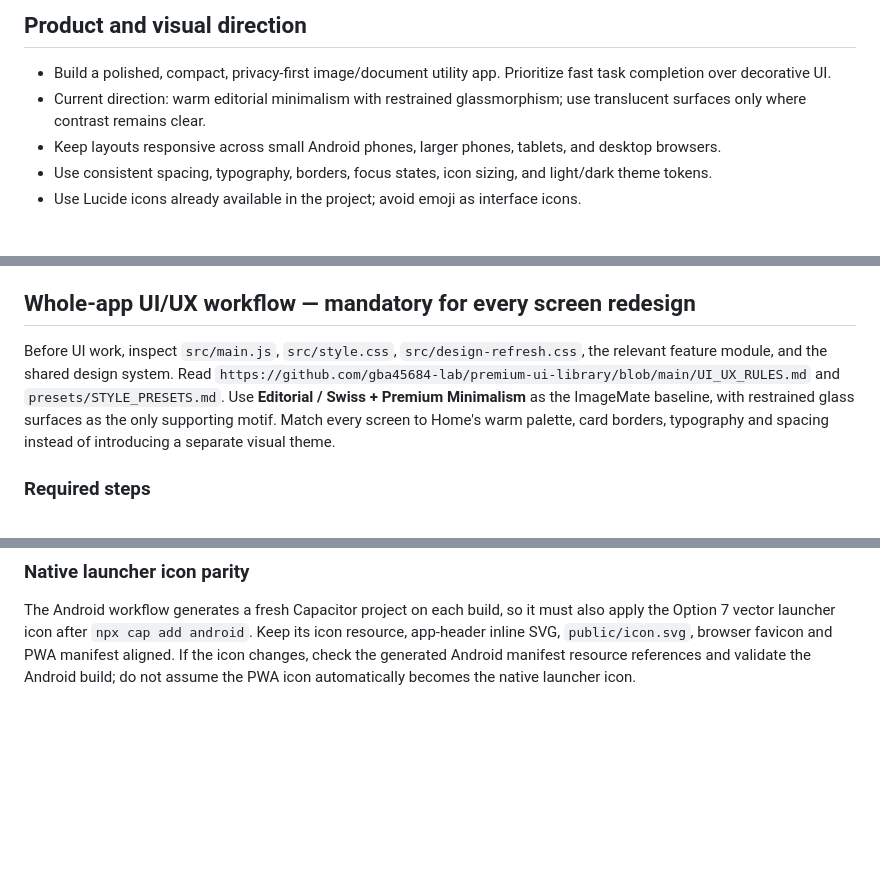
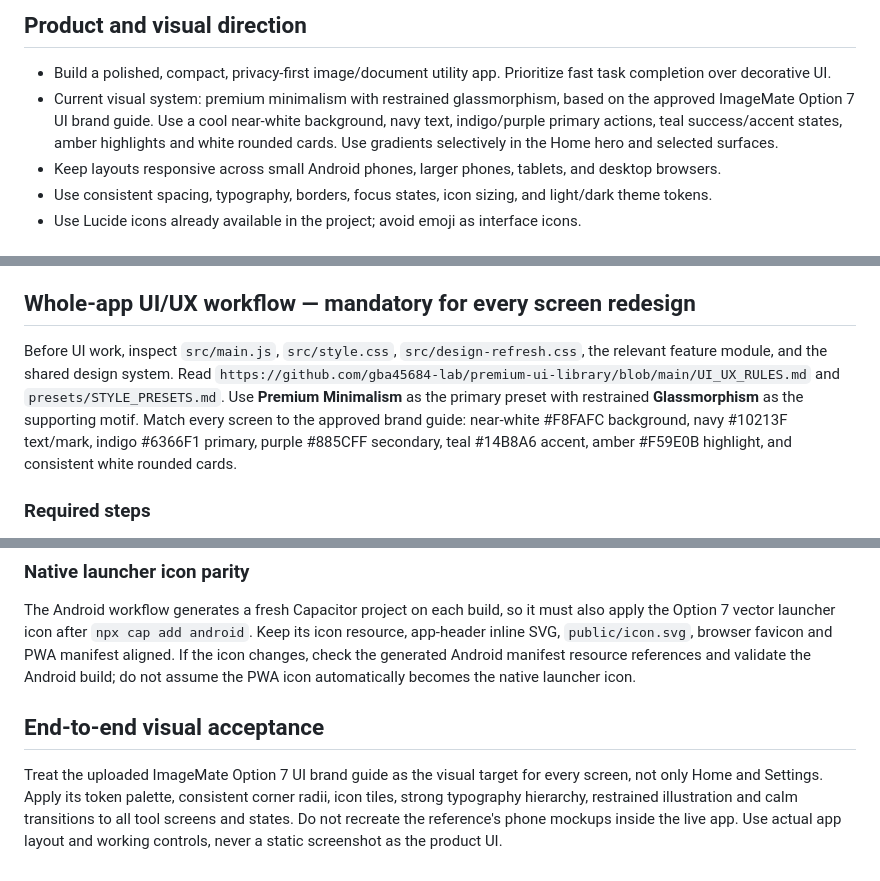
Before and after one commit to gba45684-lab/ImageFileConverterSuperApp, a Markdown page: AGENTS.md, 3 parts joined by grey strips. Rendered like a GitHub page; blank space fills up the shorter version.

Commit message:
Align AGENTS.md with whole-app ImageMate brand guide

```diff
--- a/AGENTS.md
+++ b/AGENTS.md
@@ -4,7 +4,7 @@ Use the shared open-source design system at https://github.com/gba45684-lab/prem
 
 ## Product and visual direction
 - Build a polished, compact, privacy-first image/document utility app. Prioritize fast task completion over decorative UI.
-- Current direction: warm editorial minimalism with restrained glassmorphism; use translucent surfaces only where contrast remains clear.
+- Current visual system: premium minimalism with restrained glassmorphism, based on the approved ImageMate Option 7 UI brand guide. Use a cool near-white background, navy text, indigo/purple primary actions, teal success/accent states, amber highlights and white rounded cards. Use gradients selectively in the Home hero and selected surfaces.
 - Keep layouts responsive across small Android phones, larger phones, tablets, and desktop browsers.
 - Use consistent spacing, typography, borders, focus states, icon sizing, and light/dark theme tokens.
 - Use Lucide icons already available in the project; avoid emoji as interface icons.
@@ -29,7 +29,7 @@ Use the shared open-source design system at https://github.com/gba45684-lab/prem
 - Report checks accurately; never claim a build or device test passed unless it was actually run.
 
 ## Whole-app UI/UX workflow — mandatory for every screen redesign
-Before UI work, inspect `src/main.js`, `src/style.css`, `src/design-refresh.css`, the relevant feature module, and the shared design system. Read `https://github.com/gba45684-lab/premium-ui-library/blob/main/UI_UX_RULES.md` and `presets/STYLE_PRESETS.md`. Use **Editorial / Swiss + Premium Minimalism** as the ImageMate baseline, with restrained glass surfaces as the only supporting motif. Match every screen to Home's warm palette, card borders, typography and spacing instead of introducing a separate visual theme.
+Before UI work, inspect `src/main.js`, `src/style.css`, `src/design-refresh.css`, the relevant feature module, and the shared design system. Read `https://github.com/gba45684-lab/premium-ui-library/blob/main/UI_UX_RULES.md` and `presets/STYLE_PRESETS.md`. Use **Premium Minimalism** as the primary preset with restrained **Glassmorphism** as the supporting motif. Match every screen to the approved brand guide: near-white #F8FAFC background, navy #10213F text/mark, indigo #6366F1 primary, purple #885CFF secondary, teal #14B8A6 accent, amber #F59E0B highlight, and consistent white rounded cards.
 
 ### Required steps
 1. Inventory current controls, IDs, event listeners, localStorage keys, navigation paths, native bridges and feature dependencies before editing.
@@ -59,3 +59,7 @@ See [UI_UX_GUIDELINES.md](UI_UX_GUIDELINES.md) for the full implementation and a
 
 ### Native launcher icon parity
 The Android workflow generates a fresh Capacitor project on each build, so it must also apply the Option 7 vector launcher icon after `npx cap add android`. Keep its icon resource, app-header inline SVG, `public/icon.svg`, browser favicon and PWA manifest aligned. If the icon changes, check the generated Android manifest resource references and validate the Android build; do not assume the PWA icon automatically becomes the native launcher icon.
+
+
+## End-to-end visual acceptance
+Treat the uploaded ImageMate Option 7 UI brand guide as the visual target for every screen, not only Home and Settings. Apply its token palette, consistent corner radii, icon tiles, strong typography hierarchy, restrained illustration and calm transitions to all tool screens and states. Do not recreate the reference's phone mockups inside the live app. Use actual app layout and working controls, never a static screenshot as the product UI.
```
